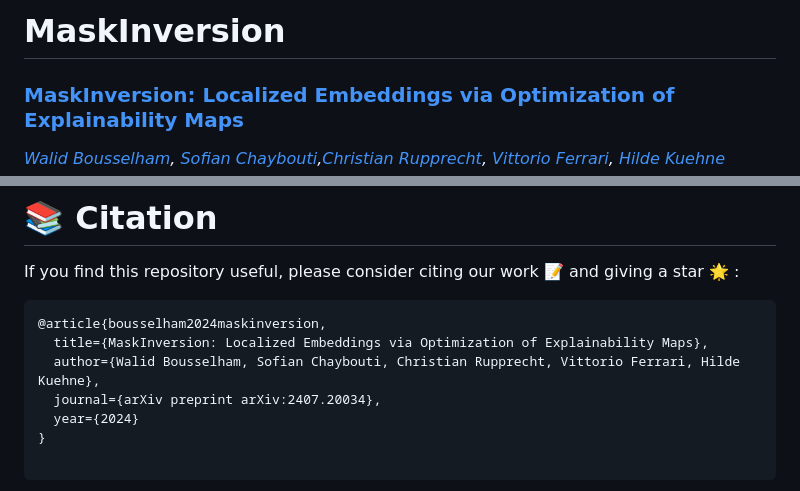
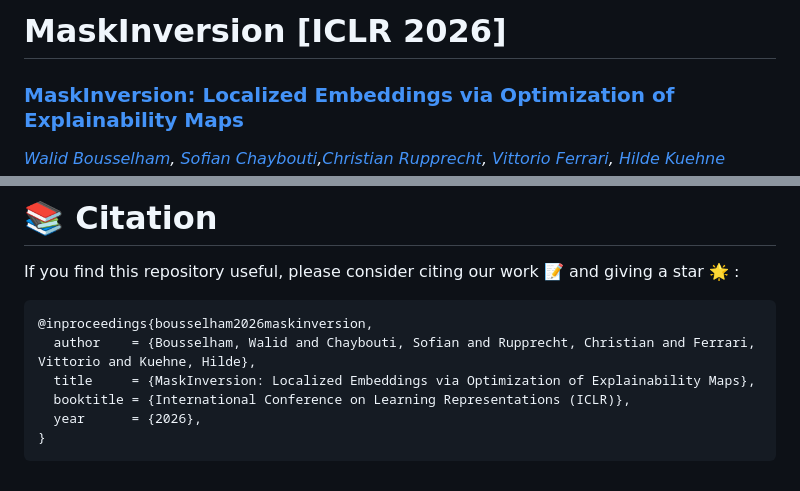
Before and after one commit to WalBouss/MaskInversion, a Markdown page: README.md, 2 parts joined by grey strips. Drawn GitHub-style.

Commit message:
:bento: Updated README with ICLR 2026 acceptance

````diff
--- a/README.md
+++ b/README.md
@@ -1,4 +1,4 @@
-# MaskInversion
+# MaskInversion [ICLR 2026]
 ### [MaskInversion: Localized Embeddings via Optimization of Explainability Maps](https://arxiv.org/abs/2407.20034)
 _[Walid Bousselham](http://walidbousselham.com/), [Sofian Chaybouti](https://scholar.google.com/citations?user=8tewdk4AAAAJ&hl),[Christian Rupprecht](https://chrirupp.github.io/), [Vittorio Ferrari](https://sites.google.com/view/vittoferrari), [Hilde Kuehne](https://hildekuehne.github.io/)_
 
@@ -160,9 +160,10 @@ This project also takes inspiration from [AlphaCLIP](https://github.com/SunzeY/A
 # :books: Citation
 If you find this repository useful, please consider citing our work :pencil: and giving a star :star2: :
 ```
-@article{bousselham2024maskinversion,
-  title={MaskInversion: Localized Embeddings via Optimization of Explainability Maps},
-  author={Walid Bousselham, Sofian Chaybouti, Christian Rupprecht, Vittorio Ferrari, Hilde Kuehne},
-  journal={arXiv preprint arXiv:2407.20034},
-  year={2024}
+@inproceedings{bousselham2026maskinversion,
+  author    = {Bousselham, Walid and Chaybouti, Sofian and Rupprecht, Christian and Ferrari, Vittorio and Kuehne, Hilde},
+  title     = {MaskInversion: Localized Embeddings via Optimization of Explainability Maps},
+  booktitle = {International Conference on Learning Representations (ICLR)},
+  year      = {2026},
 }
+```
````
